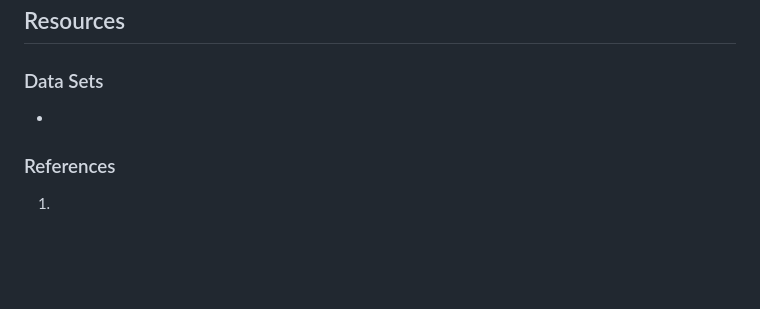
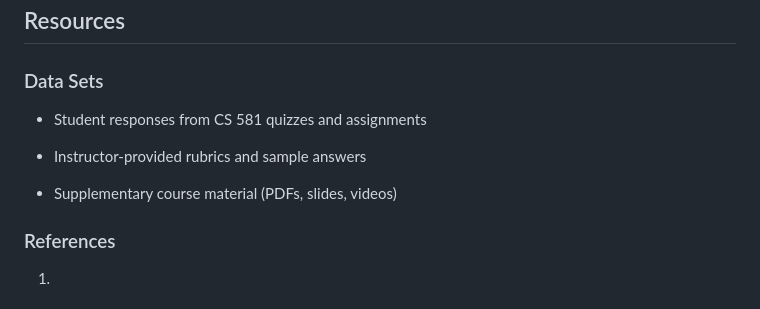
Before and after one commit to BU-Spark/ml-bu-autograder, a Markdown page: project-document-template.md, the part around the change. GitHub-like rendering; blank space fills up the shorter version.

Commit message:
Update project-document-template.md
Added Datasets

```diff
--- a/project-document-template.md
+++ b/project-document-template.md
@@ -51,7 +51,13 @@ AI-graded responses are logged for consistency analysis.
 
 ### Data Sets
 
--
+- Student responses from CS 581 quizzes and assignments
+
+- Instructor-provided rubrics and sample answers
+
+- Supplementary course material (PDFs, slides, videos)
+
+
 
 ### References
 
```
